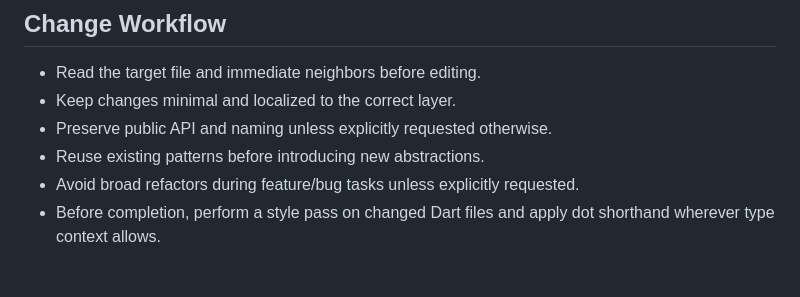
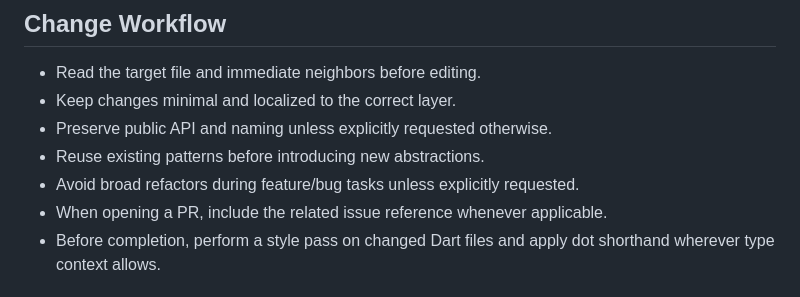
Before and after one commit to adsonpleal/arcadia, a Markdown page: AGENTS.md, the part around the change. GitHub-like rendering.

Commit message:
docs: require issue reference in applicable PRs

```diff
--- a/AGENTS.md
+++ b/AGENTS.md
@@ -48,6 +48,7 @@ System flow:
 - Preserve public API and naming unless explicitly requested otherwise.
 - Reuse existing patterns before introducing new abstractions.
 - Avoid broad refactors during feature/bug tasks unless explicitly requested.
+- When opening a PR, include the related issue reference whenever applicable.
 - Before completion, perform a style pass on changed Dart files and apply dot
   shorthand wherever type context allows.
 
```
